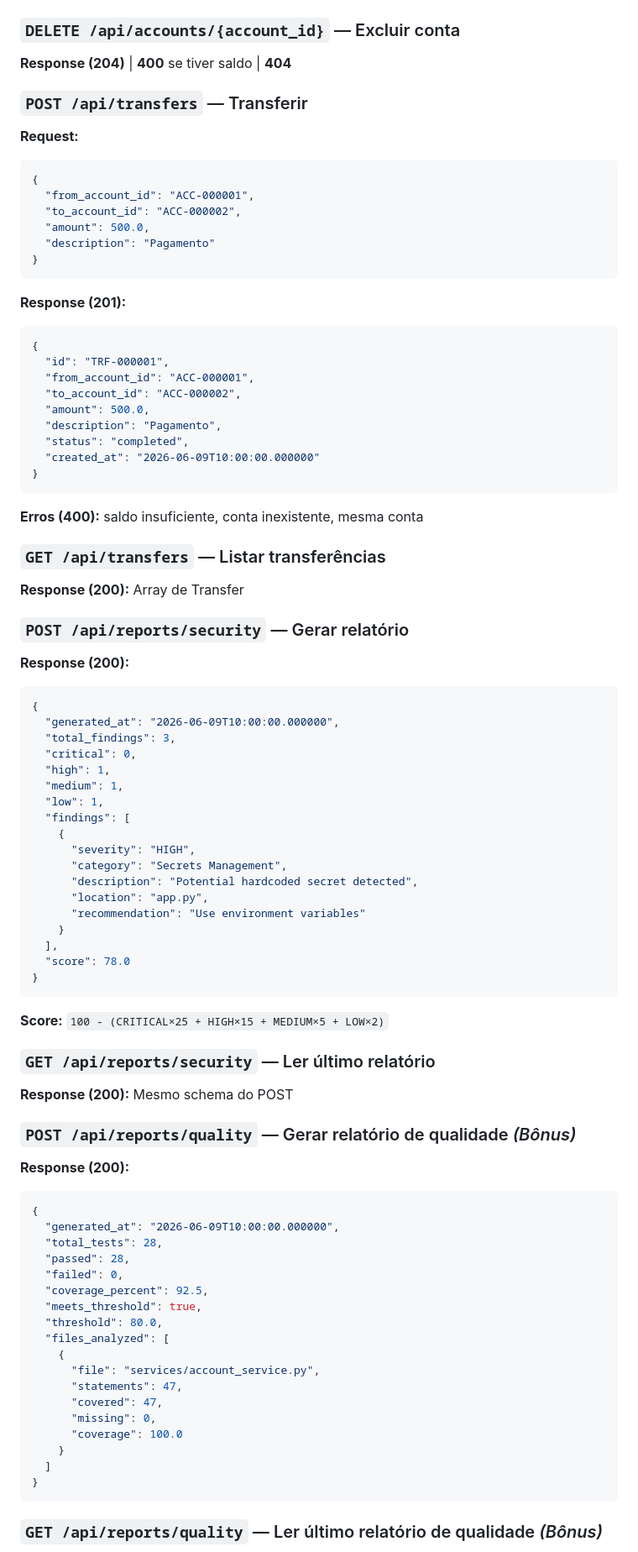
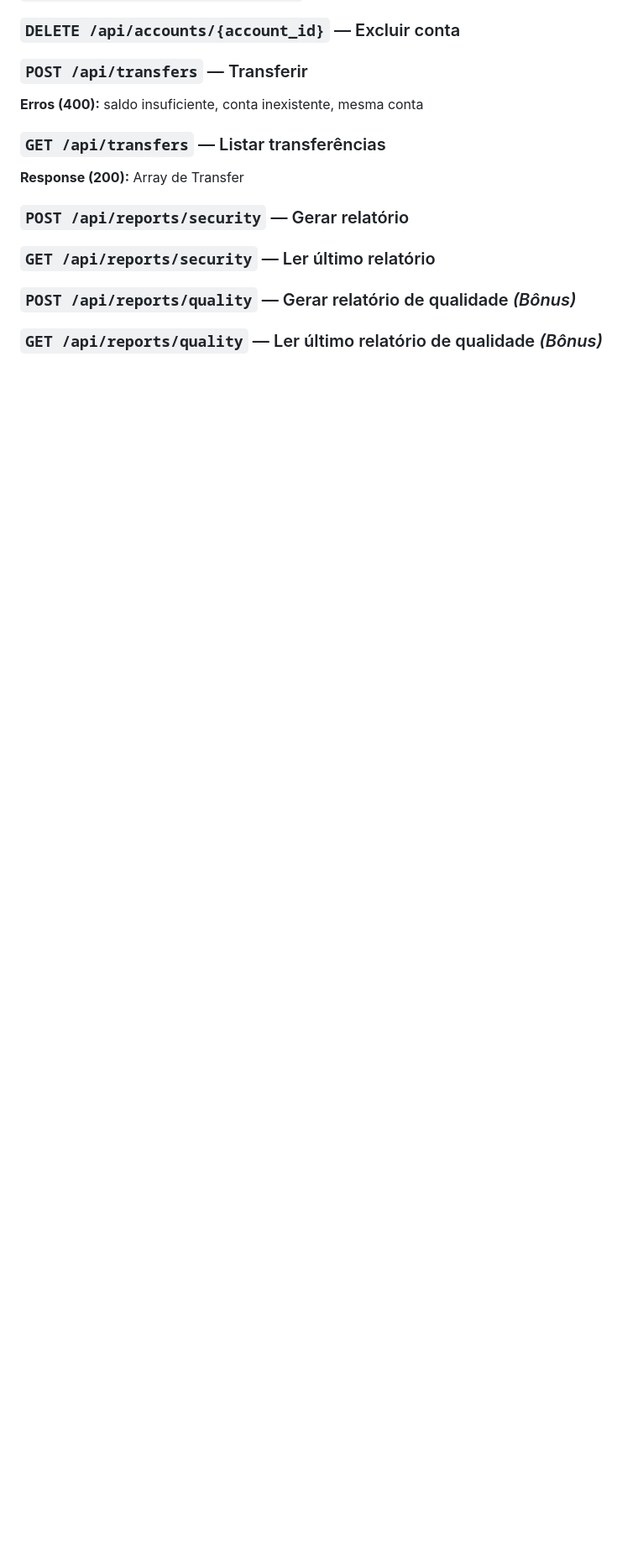
Before and after one commit to BeatrizRielo/challenge-0toagents-btg, a Markdown page: CHALLENGE.md, the part around one of its changes. Shown at 84% size. Rendered like a GitHub page; blank space fills up the shorter version.

Commit message:
Revise challenge.md with updated instructions
Updated challenge instructions and validation criteria for backend and frontend tasks.

````diff
--- a/CHALLENGE.md
+++ b/CHALLENGE.md
@@ -115,82 +64,15 @@ Se os contratos não forem seguidos, o frontend não funciona.
 
 ### `DELETE /api/accounts/{account_id}` — Excluir conta
-**Response (204)** | **400** se tiver saldo | **404**
 
 ### `POST /api/transfers` — Transferir
-**Request:**
-```json
-{
-  "from_account_id": "ACC-000001",
-  "to_account_id": "ACC-000002",
-  "amount": 500.0,
-  "description": "Pagamento"
-}
-```
-**Response (201):**
-```json
-{
-  "id": "TRF-000001",
-  "from_account_id": "ACC-000001",
-  "to_account_id": "ACC-000002",
-  "amount": 500.0,
-  "description": "Pagamento",
-  "status": "completed",
-  "created_at": "2026-06-09T10:00:00.000000"
-}
-```
 **Erros (400):** saldo insuficiente, conta inexistente, mesma conta
 
 ### `GET /api/transfers` — Listar transferências
 **Response (200):** Array de Transfer
 
 ### `POST /api/reports/security` — Gerar relatório
-**Response (200):**
-```json
-{
-  "generated_at": "2026-06-09T10:00:00.000000",
-  "total_findings": 3,
-  "critical": 0,
-  "high": 1,
-  "medium": 1,
-  "low": 1,
-  "findings": [
-    {
-      "severity": "HIGH",
-      "category": "Secrets Management",
-      "description": "Potential hardcoded secret detected",
-      "location": "app.py",
-      "recommendation": "Use environment variables"
-    }
-  ],
-  "score": 78.0
-}
-```
-**Score:** `100 - (CRITICAL×25 + HIGH×15 + MEDIUM×5 + LOW×2)`
-
 ### `GET /api/reports/security` — Ler último relatório
-**Response (200):** Mesmo schema do POST
 
 ### `POST /api/reports/quality` — Gerar relatório de qualidade *(Bônus)*
-**Response (200):**
-```json
-{
-  "generated_at": "2026-06-09T10:00:00.000000",
-  "total_tests": 28,
-  "passed": 28,
-  "failed": 0,
-  "coverage_percent": 92.5,
-  "meets_threshold": true,
-  "threshold": 80.0,
-  "files_analyzed": [
-    {
-      "file": "services/account_service.py",
-      "statements": 47,
-      "covered": 47,
-      "missing": 0,
-      "coverage": 100.0
-    }
-  ]
-}
-```
 
 ### `GET /api/reports/quality` — Ler último relatório de qualidade *(Bônus)*
````
Also changed, not shown: other parts of CHALLENGE.md (+0 -111 lines).
